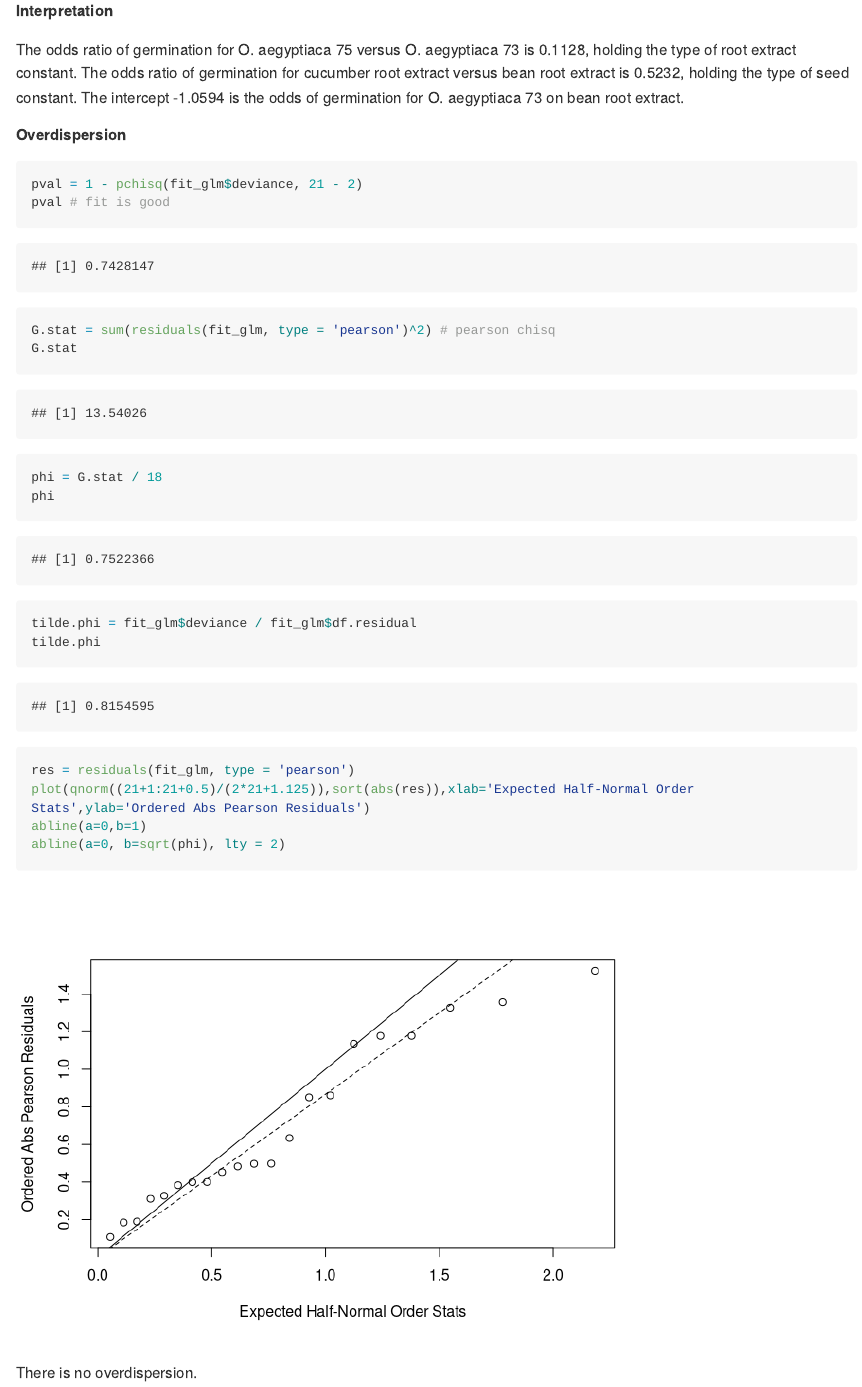
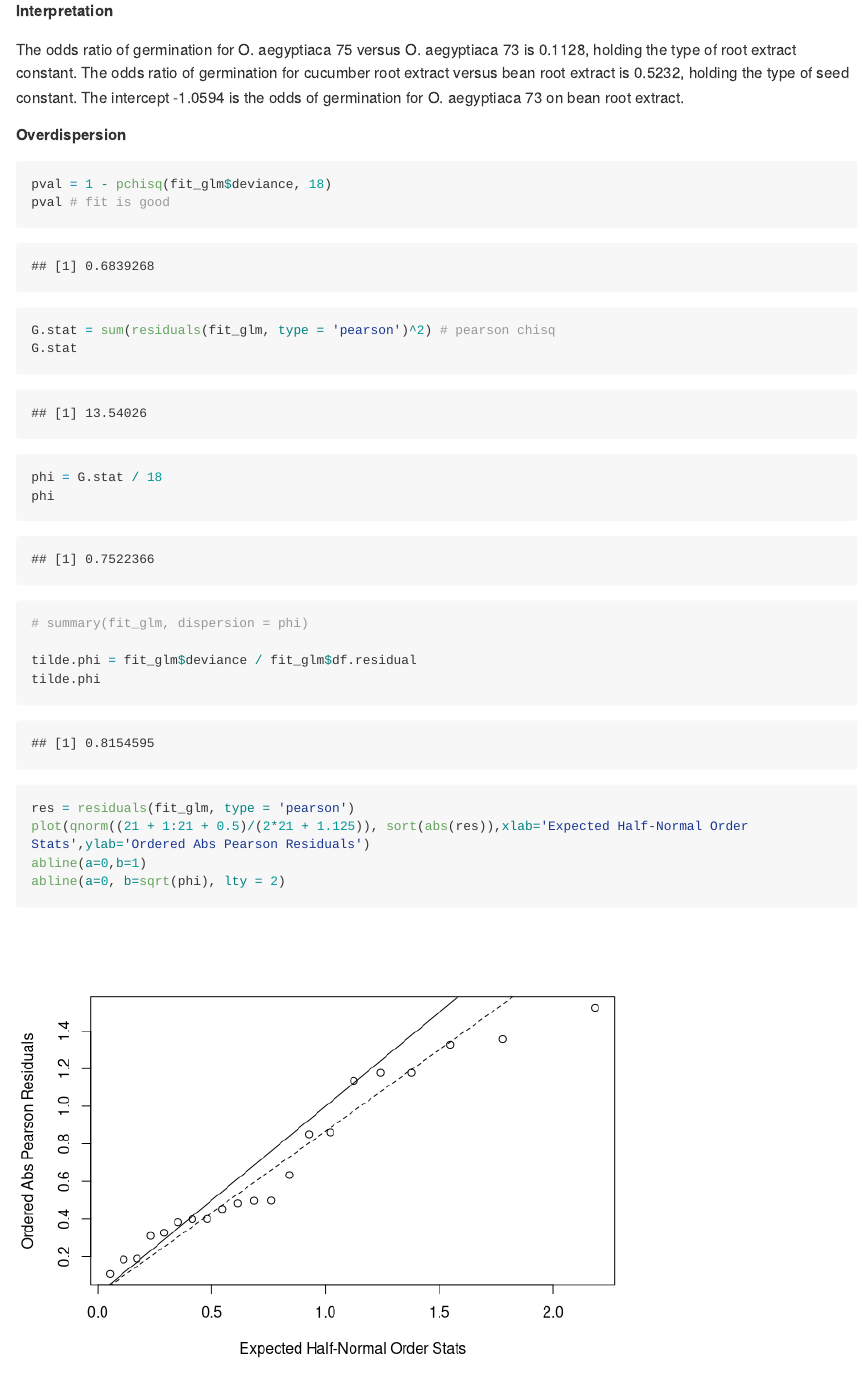
Before and after one commit to jackyan0320/p8131_hw_codes, an R Markdown document (hw3/p8131_hw3_xy2395.Rmd): the page in a window 1100 px wide, from 4070 px down. Rendered offline with R 4.5, knitr and Pandoc, with nearby package versions; long lines of code are wrapped.

Commit message:
Test overdispersion

````diff
--- a/p8131_hw3_xy2395.Rmd
+++ b/hw3/p8131_hw3_xy2395.Rmd
@@ -134,13 +134,14 @@ The odds ratio of germination for O. aegyptiaca 75 versus O. aegyptiaca 73 is 0.
 ##### Overdispersion
 
 ```{r}
-pval = 1 - pchisq(fit_glm$deviance, 21 - 2)
+pval = 1 - pchisq(fit_glm$deviance, 18)
 pval # fit is good
 
 G.stat = sum(residuals(fit_glm, type = 'pearson')^2) # pearson chisq
 G.stat
 phi = G.stat / 18
 phi
+# summary(fit_glm, dispersion = phi)
 
 tilde.phi = fit_glm$deviance / fit_glm$df.residual
 tilde.phi
````
Also changed, not shown: hw3/p8131_hw3_xy2395.md, hw3/p8131_hw3_xy2395.Rmd (2 more changed lines), 5 other files.
